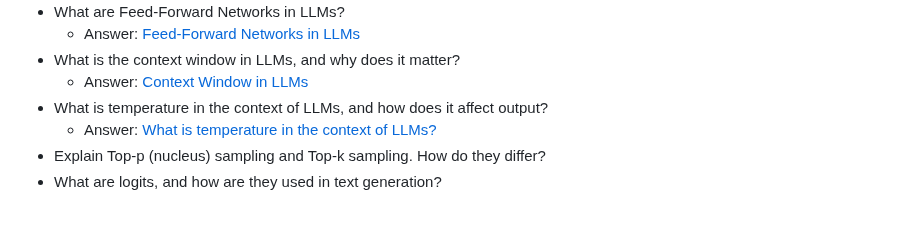
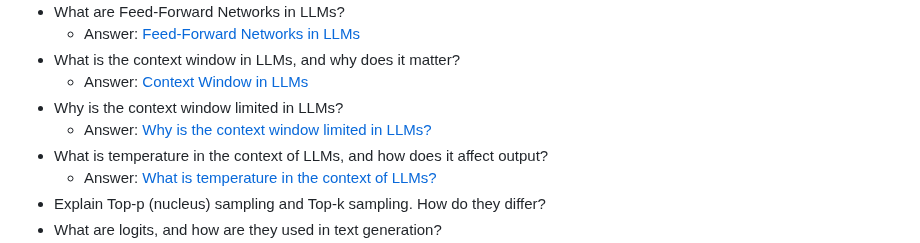
Before and after one commit to ssuvorin/ai-engineering-interview-prep, a Markdown page: README.md, the part around the change. Rendered like a GitHub page; blank space fills up the shorter version.

```diff
--- a/README.md
+++ b/README.md
@@ -109,6 +109,8 @@ Learn about the LLM, RAG, MCP, Agent, Fine-tuning & Quantization: [AI Engineerin
     - Answer: [Feed-Forward Networks in LLMs](https://outcomeschool.com/blog/feed-forward-networks-in-llms)
 - What is the context window in LLMs, and why does it matter?
     - Answer: [Context Window in LLMs](https://www.linkedin.com/posts/amit-shekhar-iitbhu_the-context-window-is-the-llms-working-memory-activity-7437754426175672320-MH9c)
+- Why is the context window limited in LLMs?
+    - Answer: [Why is the context window limited in LLMs?](https://www.youtube.com/watch?v=CGIhxIaOg3M&lc)
 - What is temperature in the context of LLMs, and how does it affect output?
     - Answer: [What is temperature in the context of LLMs?](https://x.com/amitiitbhu/status/1964990603927687493)
 - Explain Top-p (nucleus) sampling and Top-k sampling. How do they differ?
```
